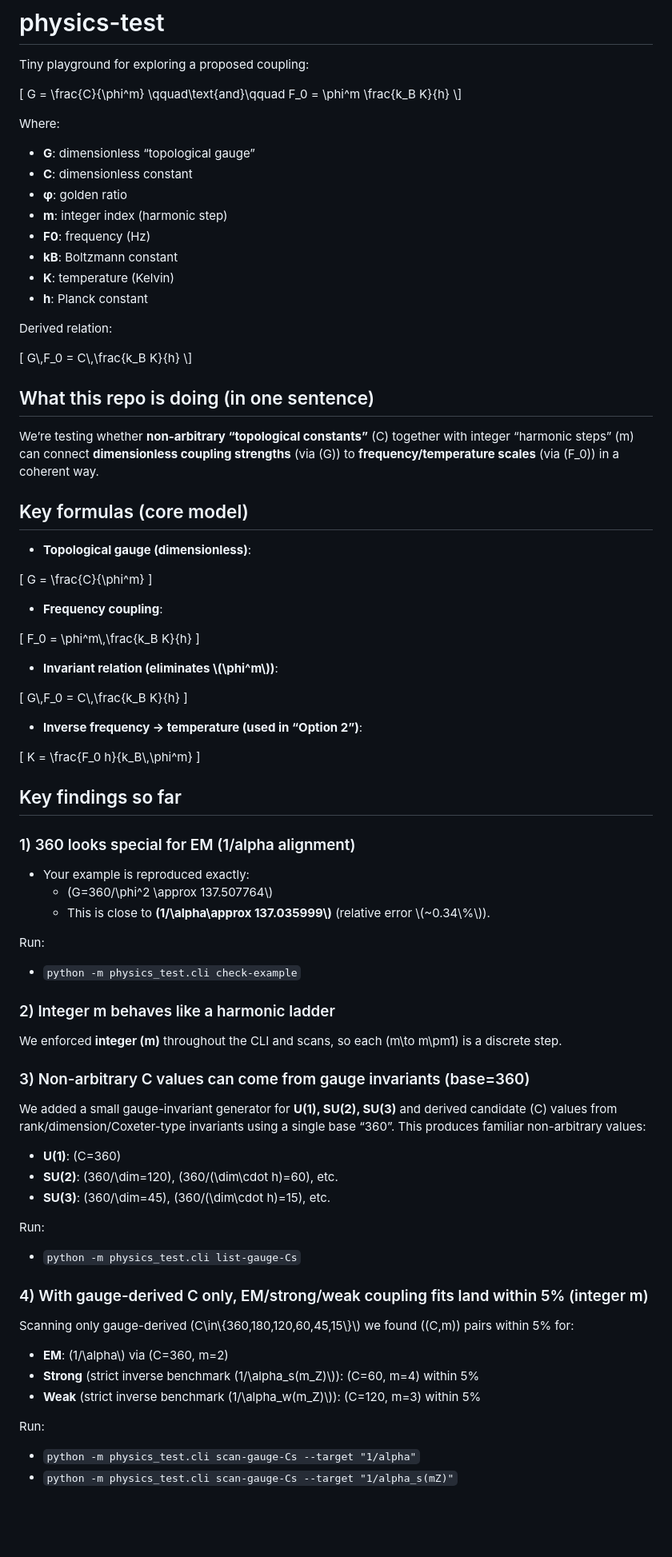
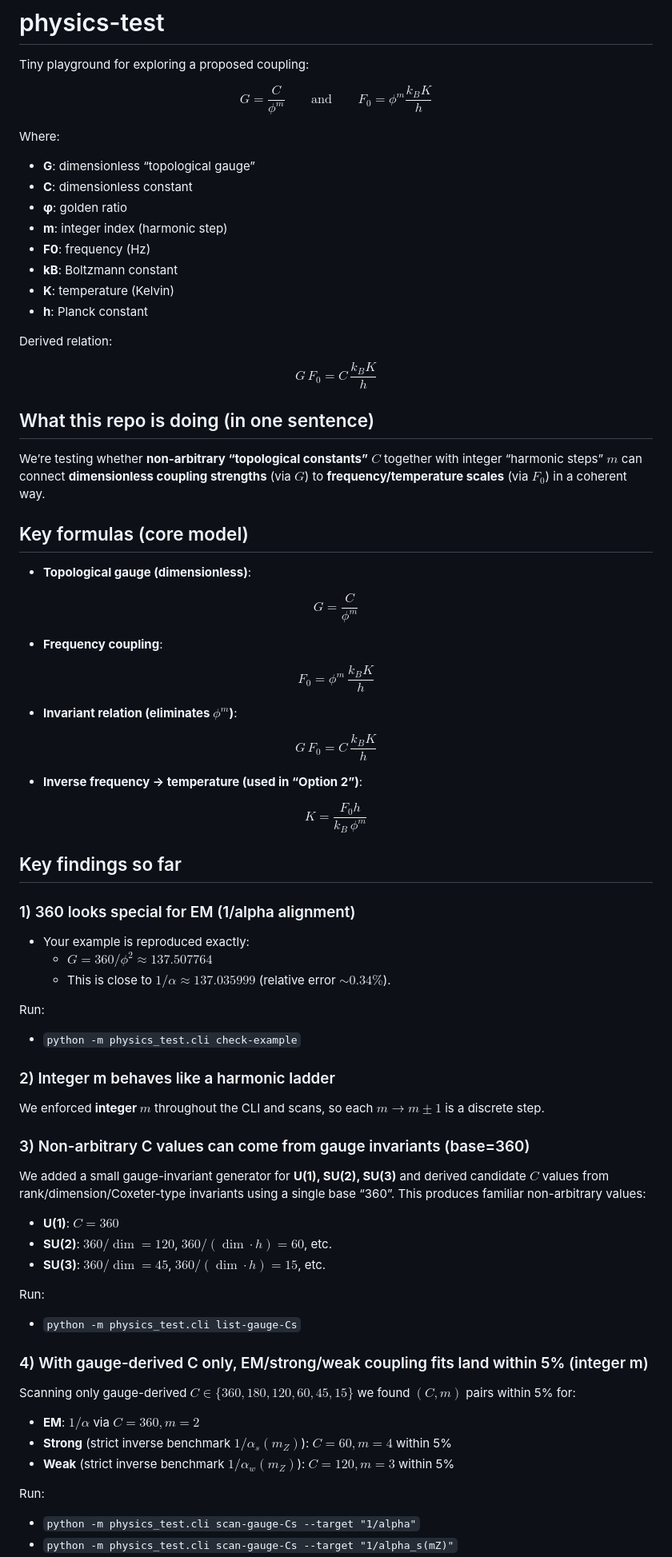
Before and after one commit to TristanSaucy/physics-test, a Markdown page: README.md, the part around one of its changes. Shown at 80% size. Rendered like a GitHub page; blank space fills up the shorter version.

Commit message:
Fix README math rendering (use $/ instead of escaped LaTeX)

```diff
--- a/README.md
+++ b/README.md
@@ -2,13 +2,14 @@
 
 Tiny playground for exploring a proposed coupling:
 
-\[
-G = \\frac{C}{\\phi^m}
-\\qquad\\text{and}\\qquad
-F_0 = \\phi^m \\frac{k_B K}{h}
-\\]
+$$
+G = \frac{C}{\phi^m}
+\qquad\text{and}\qquad
+F_0 = \phi^m \frac{k_B K}{h}
+$$
 
 Where:
+
 - **G**: dimensionless “topological gauge”
 - **C**: dimensionless constant
 - **φ**: golden ratio
@@ -20,71 +21,74 @@ Where:
 
 Derived relation:
 
-\[
-G\\,F_0 = C\\,\\frac{k_B K}{h}
-\\]
+$$
+G\,F_0 = C\,\frac{k_B K}{h}
+$$
 
 ## What this repo is doing (in one sentence)
 
-We’re testing whether **non-arbitrary “topological constants”** \(C\) together with integer “harmonic steps” \(m\) can connect **dimensionless coupling strengths** (via \(G\)) to **frequency/temperature scales** (via \(F_0\)) in a coherent way.
+We’re testing whether **non-arbitrary “topological constants”** $C$ together with integer “harmonic steps” $m$ can connect **dimensionless coupling strengths** (via $G$) to **frequency/temperature scales** (via $F_0$) in a coherent way.
 
 ## Key formulas (core model)
 
 - **Topological gauge (dimensionless)**:
 
-\[
-G = \\frac{C}{\\phi^m}
-\]
+$$
+G = \frac{C}{\phi^m}
+$$
 
 - **Frequency coupling**:
 
-\[
-F_0 = \\phi^m\\,\\frac{k_B K}{h}
-\]
+$$
+F_0 = \phi^m\,\frac{k_B K}{h}
+$$
 
-- **Invariant relation (eliminates \\(\\phi^m\\))**:
+- **Invariant relation (eliminates $\phi^m$)**:
 
-\[
-G\\,F_0 = C\\,\\frac{k_B K}{h}
-\]
+$$
+G\,F_0 = C\,\frac{k_B K}{h}
+$$
 
 - **Inverse frequency → temperature (used in “Option 2”)**:
 
-\[
-K = \\frac{F_0 h}{k_B\\,\\phi^m}
-\]
+$$
+K = \frac{F_0 h}{k_B\,\phi^m}
+$$
 
 ## Key findings so far
 
 ### 1) 360 looks special for EM (1/alpha alignment)
 
 - Your example is reproduced exactly:
-  - \(G=360/\\phi^2 \\approx 137.507764\\)
-  - This is close to **\(1/\\alpha\\approx 137.035999\\)** (relative error \\(\~0.34\\%\\)).
+  - $G=360/\phi^2 \approx 137.507764$
+  - This is close to **$1/\alpha\approx 137.035999$** (relative error $\sim 0.34\%$).
 
 Run:
+
 - `python -m physics_test.cli check-example`
 
 ### 2) Integer m behaves like a harmonic ladder
 
-We enforced **integer \(m\)** throughout the CLI and scans, so each \(m\\to m\\pm1\) is a discrete step.
+We enforced **integer $m$** throughout the CLI and scans, so each $m \to m \pm 1$ is a discrete step.
 
 ### 3) Non-arbitrary C values can come from gauge invariants (base=360)
 
-We added a small gauge-invariant generator for **U(1), SU(2), SU(3)** and derived candidate \(C\) values from rank/dimension/Coxeter-type invariants using a single base “360”. This produces familiar non-arbitrary values:
+We added a small gauge-invariant generator for **U(1), SU(2), SU(3)** and derived candidate $C$ values from rank/dimension/Coxeter-type invariants using a single base “360”. This produces familiar non-arbitrary values:
 
-- **U(1)**: \(C=360\)
-- **SU(2)**: \(360/\\dim=120\), \(360/(\\dim\\cdot h)=60\), etc.
-- **SU(3)**: \(360/\\dim=45\), \(360/(\\dim\\cdot h)=15\), etc.
+- **U(1)**: $C=360$
+- **SU(2)**: $360/\dim=120$, $360/(\dim\cdot h)=60$, etc.
+- **SU(3)**: $360/\dim=45$, $360/(\dim\cdot h)=15$, etc.
 
 Run:
+
 - `python -m physics_test.cli list-gauge-Cs`
 
 ### 4) With gauge-derived C only, EM/strong/weak coupling fits land within 5% (integer m)
 
-Scanning only gauge-derived \(C\\in\\{360,180,120,60,45,15\\}\\) we found \((C,m)\) pairs within 5% for:
-- **EM**: \(1/\\alpha\\) via \(C=360, m=2\)
-- **Strong** (strict inverse benchmark \(1/\\alpha_s(m_Z)\\)): \(C=60, m=4\) within 5%
-- **Weak** (strict inverse benchmark \(1/\\alpha_w(m_Z)\\)): \(C=120, m=3\) within 5%
+Scanning only gauge-derived $C\in\{360,180,120,60,45,15\}$ we found $(C,m)$ pairs within 5% for:
+
+- **EM**: $1/\alpha$ via $C=360, m=2$
+- **Strong** (strict inverse benchmark $1/\alpha_s(m_Z)$): $C=60, m=4$ within 5%
+- **Weak** (strict inverse benchmark $1/\alpha_w(m_Z)$): $C=120, m=3$ within 5%
 
 Run:
```
Also changed, not shown: other parts of README.md (+12 -10 lines).
